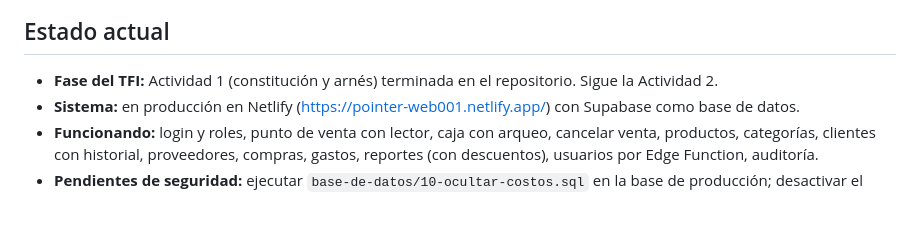
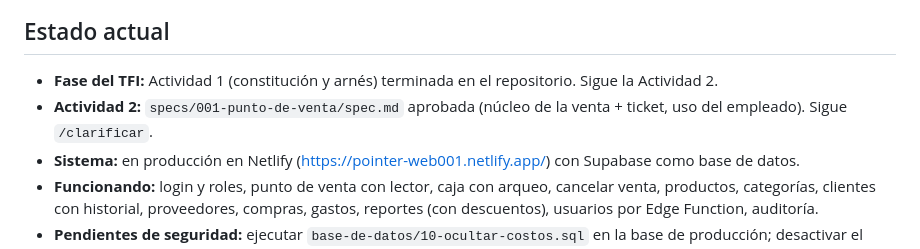
Before and after one commit to juanreales18/iest-tfi_pointer, a Markdown page: memory.md, the part around the change. Rendered like a GitHub page; blank space fills up the shorter version.

Commit message:
agrega la spec 001 del punto de venta
Co-Authored-By: Claude Opus 5.5 <noreply@anthropic.com>

```diff
--- a/memory.md
+++ b/memory.md
@@ -5,6 +5,7 @@
 ## Estado actual
 
 - **Fase del TFI:** Actividad 1 (constitución y arnés) terminada en el repositorio. Sigue la Actividad 2.
+- **Actividad 2:** `specs/001-punto-de-venta/spec.md` aprobada (núcleo de la venta + ticket, uso del empleado). Sigue `/clarificar`.
 - **Sistema:** en producción en Netlify (https://pointer-web001.netlify.app/) con Supabase como base de datos.
 - **Funcionando:** login y roles, punto de venta con lector, caja con arqueo, cancelar venta, productos, categorías, clientes con historial, proveedores, compras, gastos, reportes (con descuentos), usuarios por Edge Function, auditoría.
 - **Pendientes de seguridad:** ejecutar `base-de-datos/10-ocultar-costos.sql` en la base de producción; desactivar el registro público y activar la protección de contraseñas filtradas en Supabase Auth.
```
Also changed, not shown: specs/001-punto-de-venta/spec.md (added, +141 -0 lines).
